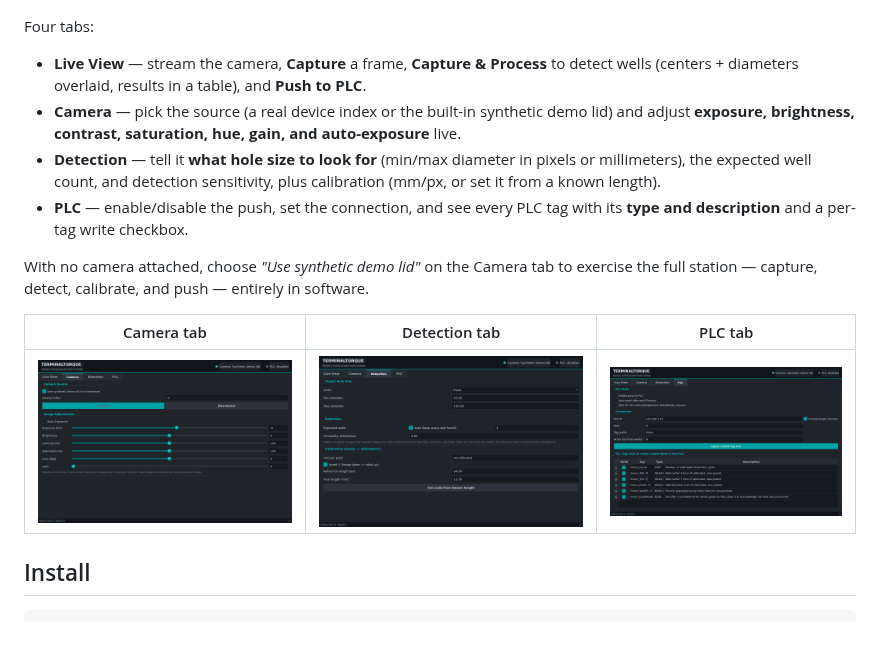
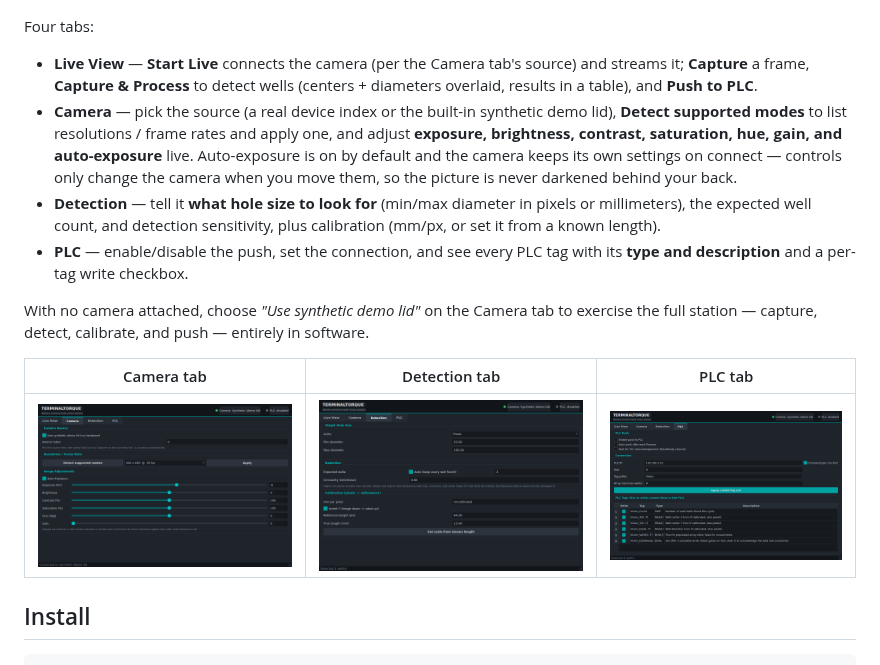
Before and after one commit to heathmanc/terminaltorque, a Markdown page: README.md, the part around the change. Rendered like a GitHub page; pictures changed too: docs/hmi_camera.png; blank space fills up the shorter version.

```diff
--- a/README.md
+++ b/README.md
@@ -40,12 +40,15 @@ terminaltorque-hmi             # or: python -m terminaltorque.gui
 
 Four tabs:
 
-- **Live View** — stream the camera, **Capture** a frame, **Capture & Process**
-  to detect wells (centers + diameters overlaid, results in a table), and
-  **Push to PLC**.
+- **Live View** — **Start Live** connects the camera (per the Camera tab's
+  source) and streams it; **Capture** a frame, **Capture & Process** to detect
+  wells (centers + diameters overlaid, results in a table), and **Push to PLC**.
 - **Camera** — pick the source (a real device index or the built-in synthetic
-  demo lid) and adjust **exposure, brightness, contrast, saturation, hue, gain,
-  and auto-exposure** live.
+  demo lid), **Detect supported modes** to list resolutions / frame rates and
+  apply one, and adjust **exposure, brightness, contrast, saturation, hue, gain,
+  and auto-exposure** live. Auto-exposure is on by default and the camera keeps
+  its own settings on connect — controls only change the camera when you move
+  them, so the picture is never darkened behind your back.
 - **Detection** — tell it **what hole size to look for** (min/max diameter in
   pixels or millimeters), the expected well count, and detection sensitivity,
   plus calibration (mm/px, or set it from a known length).
```
Also changed, not shown: 4 other files.
